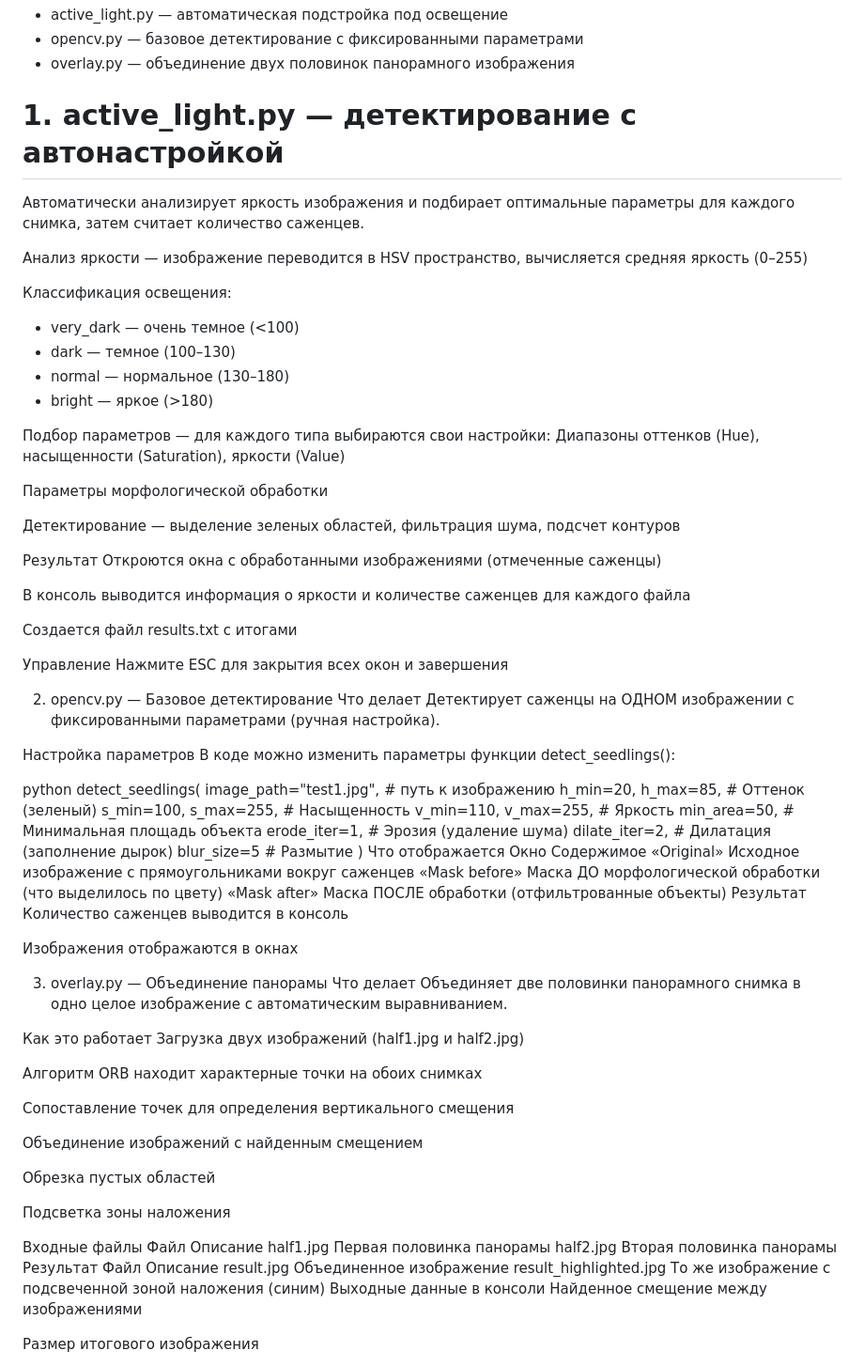
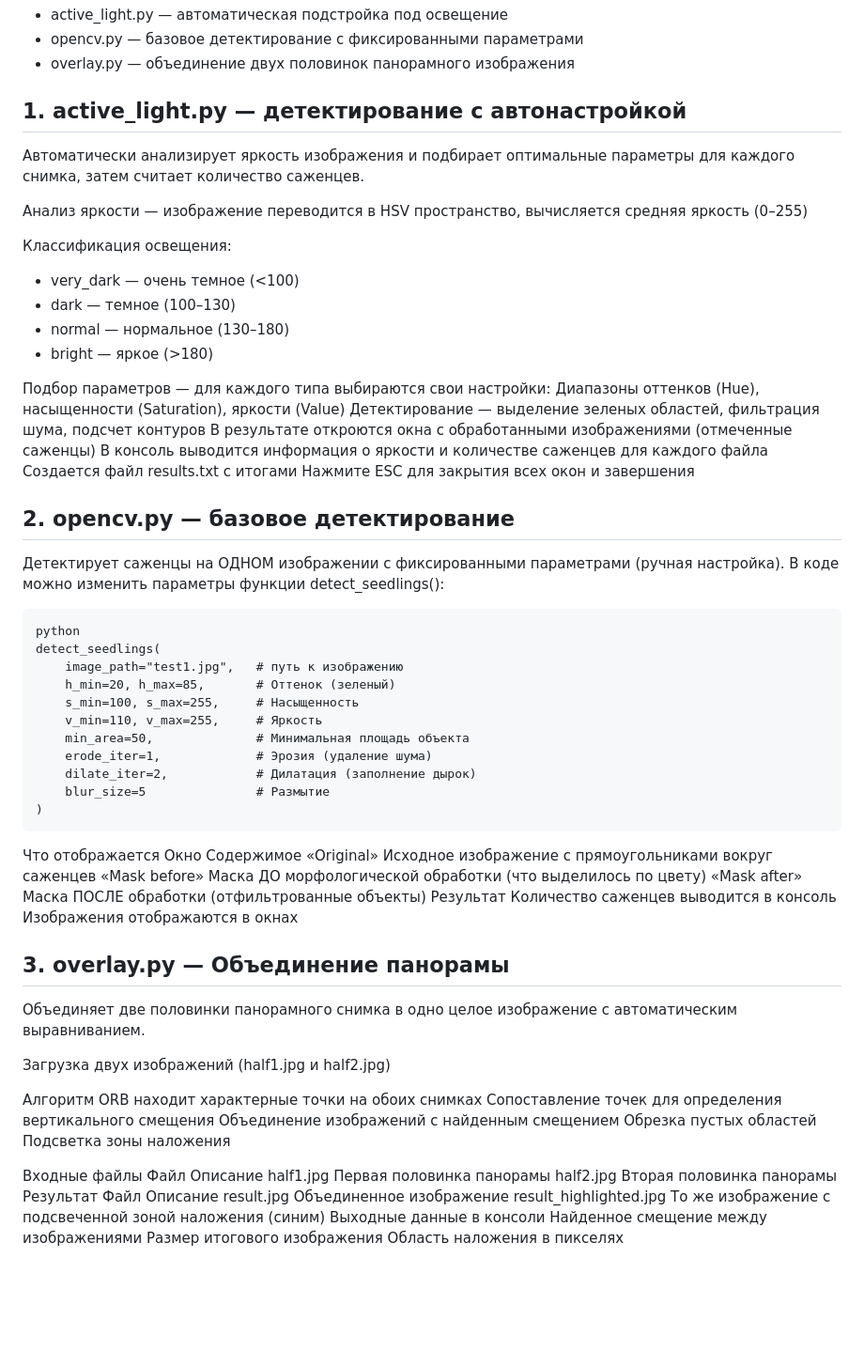
Before and after one commit to luvmysenpai228/project-sprouts, a Markdown page: README.md, the part around the change. Shown at 94% size. GitHub-like rendering; blank space fills up the shorter version.

````diff
--- a/README.md
+++ b/README.md
@@ -6,7 +6,7 @@
 + opencv.py — базовое детектирование с фиксированными параметрами
 + overlay.py — объединение двух половинок панорамного изображения
 
-# 1. active_light.py — детектирование с автонастройкой
+## 1. active_light.py — детектирование с автонастройкой
 Автоматически анализирует яркость изображения и подбирает оптимальные параметры для каждого снимка, затем считает количество саженцев.
 
 Анализ яркости — изображение переводится в HSV пространство, вычисляется средняя яркость (0–255)
@@ -20,28 +20,16 @@
 
 Подбор параметров — для каждого типа выбираются свои настройки:
 Диапазоны оттенков (Hue), насыщенности (Saturation), яркости (Value)
-
-Параметры морфологической обработки
-
 Детектирование — выделение зеленых областей, фильтрация шума, подсчет контуров
-
-Результат
-Откроются окна с обработанными изображениями (отмеченные саженцы)
-
+В результате откроются окна с обработанными изображениями (отмеченные саженцы)
 В консоль выводится информация о яркости и количестве саженцев для каждого файла
-
 Создается файл results.txt с итогами
-
-Управление
 Нажмите ESC для закрытия всех окон и завершения
 
-2. opencv.py — Базовое детектирование
-Что делает
+## 2. opencv.py — базовое детектирование
 Детектирует саженцы на ОДНОМ изображении с фиксированными параметрами (ручная настройка).
-
-Настройка параметров
 В коде можно изменить параметры функции detect_seedlings():
-
+```
 python
 detect_seedlings(
     image_path="test1.jpg",   # путь к изображению
@@ -53,6 +41,7 @@ detect_seedlings(
     dilate_iter=2,            # Дилатация (заполнение дырок)
     blur_size=5               # Размытие
 )
+```
 Что отображается
 Окно	Содержимое
 «Original»	Исходное изображение с прямоугольниками вокруг саженцев
@@ -60,24 +49,17 @@ detect_seedlings(
 «Mask after»	Маска ПОСЛЕ обработки (отфильтрованные объекты)
 Результат
 Количество саженцев выводится в консоль
-
 Изображения отображаются в окнах
 
-3. overlay.py — Объединение панорамы
-Что делает
+## 3. overlay.py — Объединение панорамы
 Объединяет две половинки панорамного снимка в одно целое изображение с автоматическим выравниванием.
 
-Как это работает
 Загрузка двух изображений (half1.jpg и half2.jpg)
 
 Алгоритм ORB находит характерные точки на обоих снимках
-
 Сопоставление точек для определения вертикального смещения
-
 Объединение изображений с найденным смещением
-
 Обрезка пустых областей
-
 Подсветка зоны наложения
 
 Входные файлы
@@ -90,7 +72,5 @@ result.jpg	Объединенное изображение
 result_highlighted.jpg	То же изображение с подсвеченной зоной наложения (синим)
 Выходные данные в консоли
 Найденное смещение между изображениями
-
 Размер итогового изображения
-
 Область наложения в пикселях
````
